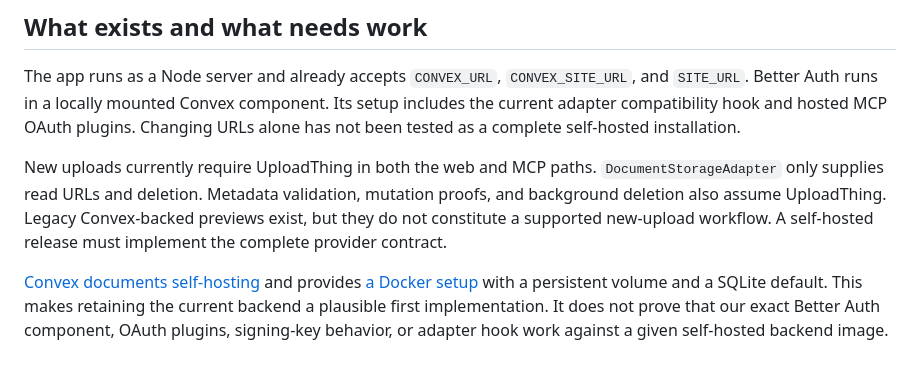
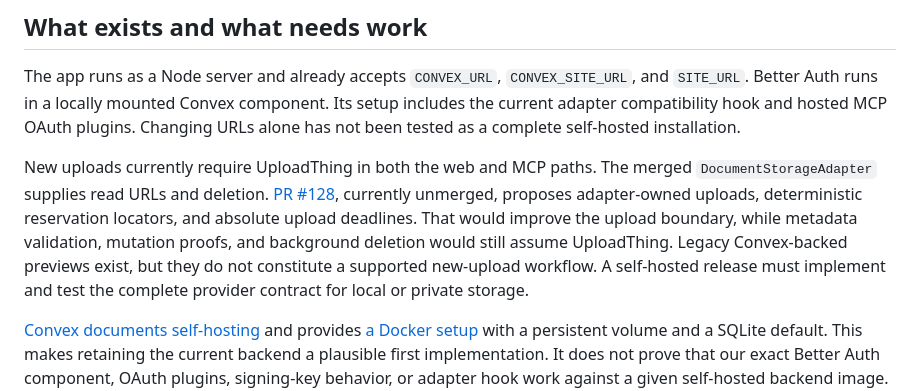
Before and after one commit to abijith-suresh/planview, a Markdown page: docs/proposals/self-hosting.md, the part around the change. GitHub-like rendering; blank space fills up the shorter version.

Commit message:
docs: account for the proposed upload adapter boundary

```diff
--- a/docs/proposals/self-hosting.md
+++ b/docs/proposals/self-hosting.md
@@ -22,10 +22,14 @@ includes the current adapter compatibility hook and hosted MCP OAuth plugins.
 Changing URLs alone has not been tested as a complete self-hosted installation.
 
 New uploads currently require UploadThing in both the web and MCP paths.
-`DocumentStorageAdapter` only supplies read URLs and deletion. Metadata validation,
-mutation proofs, and background deletion also assume UploadThing. Legacy
-Convex-backed previews exist, but they do not constitute a supported new-upload
-workflow. A self-hosted release must implement the complete provider contract.
+The merged `DocumentStorageAdapter` supplies read URLs and deletion.
+[PR #128](https://github.com/abijith-suresh/planview/pull/128), currently unmerged,
+proposes adapter-owned uploads, deterministic reservation locators, and absolute
+upload deadlines. That would improve the upload boundary, while metadata
+validation, mutation proofs, and background deletion would still assume
+UploadThing. Legacy Convex-backed previews exist, but they do not constitute a
+supported new-upload workflow. A self-hosted release must implement and test the
+complete provider contract for local or private storage.
 
 [Convex documents self-hosting](https://docs.convex.dev/self-hosting) and provides
 [a Docker setup](https://github.com/get-convex/convex-backend/blob/main/self-hosted/README.md)
```
